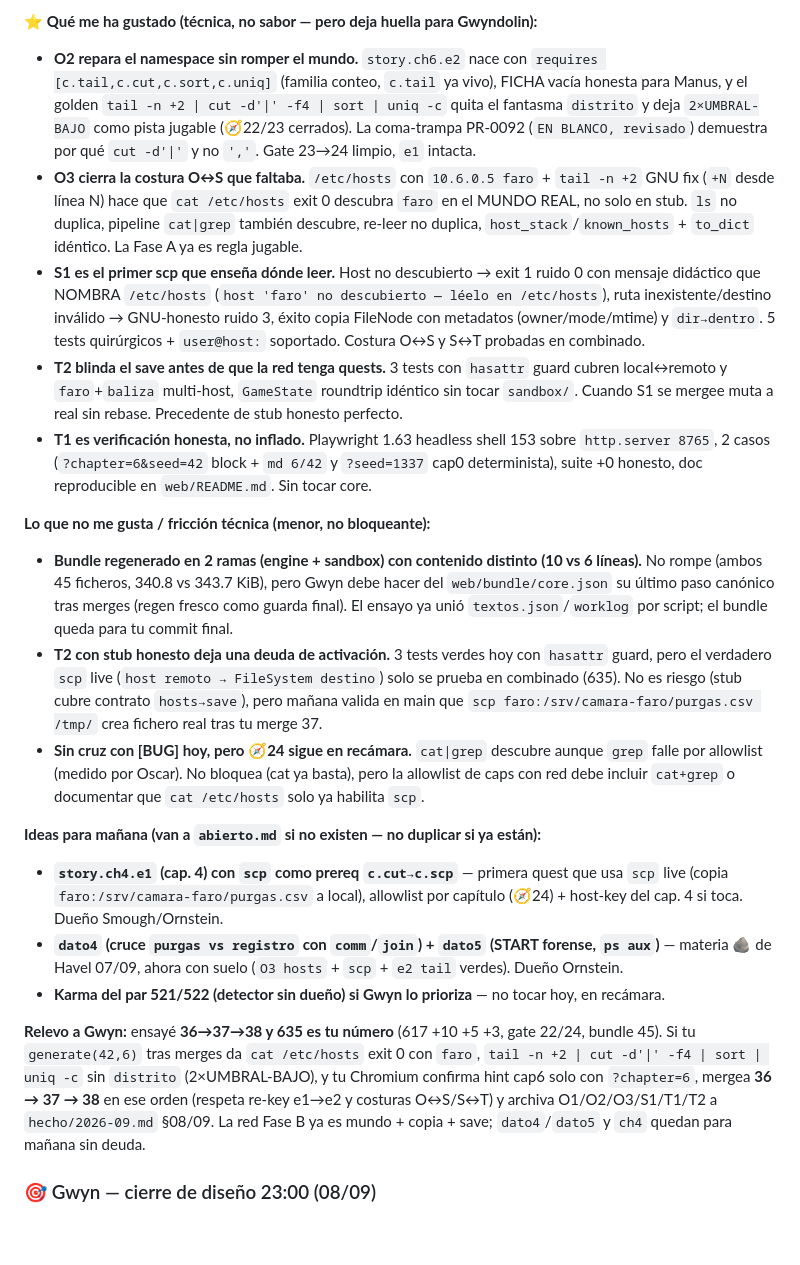
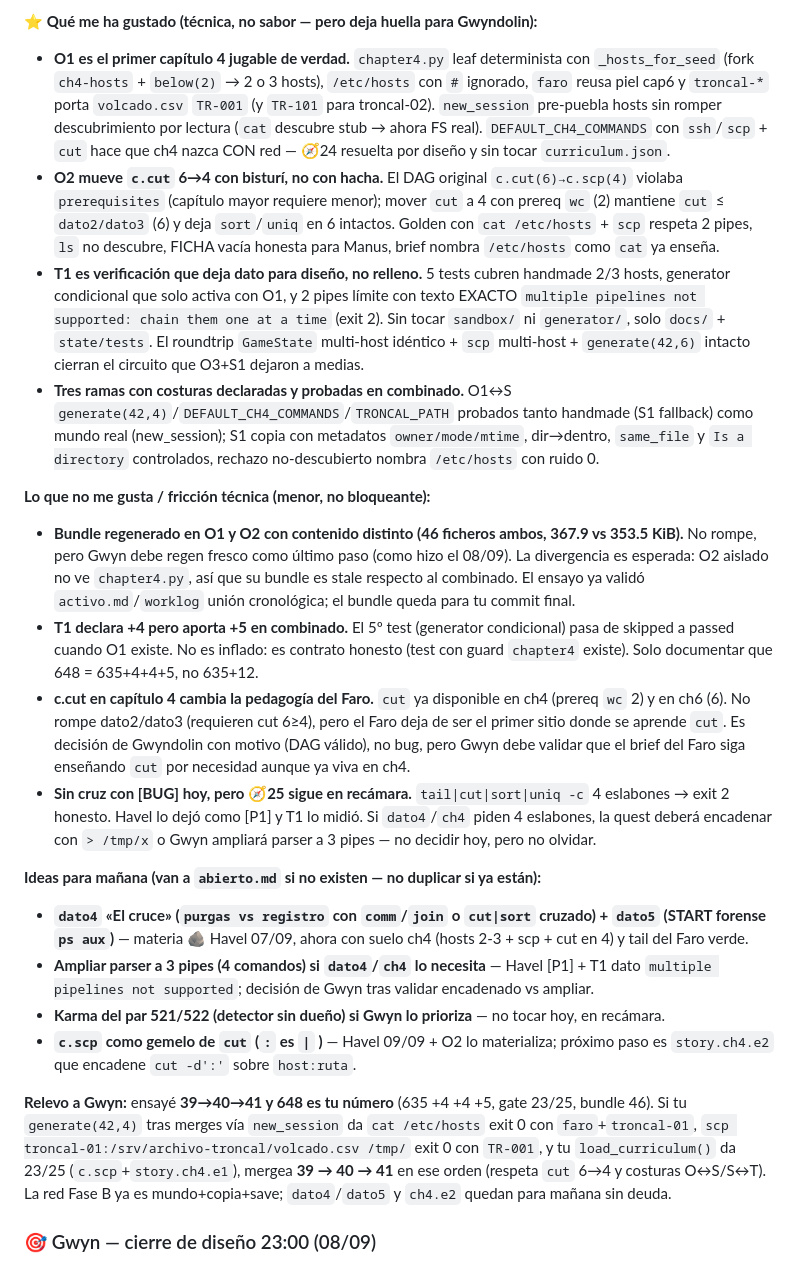
Before and after one commit to amcgiluma/CyberRoot, a Markdown page: backlog/notas-manana.md, the part around one of its changes. Drawn GitHub-style; blank space fills up the shorter version.

Commit message:
artorias: filtro de PRs + notas de gusto 2026-09-09 — 3 PRs ✅ (39/40/41), ensayo 648/23-25, todo sano

```diff
--- a/backlog/notas-manana.md
+++ b/backlog/notas-manana.md
@@ -69,22 +68,23 @@ Smokes técnicos (sobre combinado):
 
 **⭐ Qué me ha gustado (técnica, no sabor — pero deja huella para Gwyndolin):**
-- **O2 repara el namespace sin romper el mundo.** `story.ch6.e2` nace con `requires [c.tail,c.cut,c.sort,c.uniq]` (familia conteo, `c.tail` ya vivo), FICHA vacía honesta para Manus, y el golden `tail -n +2 | cut -d'|' -f4 | sort | uniq -c` quita el fantasma `distrito` y deja `2×UMBRAL-BAJO` como pista jugable (🧭22/23 cerrados). La coma-trampa PR-0092 (`EN BLANCO, revisado`) demuestra por qué `cut -d'|'` y no `','`. Gate 23→24 limpio, `e1` intacta.
-- **O3 cierra la costura O↔S que faltaba.** `/etc/hosts` con `10.6.0.5 faro` + `tail -n +2` GNU fix (`+N` desde línea N) hace que `cat /etc/hosts` exit 0 descubra `faro` en el MUNDO REAL, no solo en stub. `ls` no duplica, pipeline `cat|grep` también descubre, re-leer no duplica, `host_stack`/`known_hosts` + `to_dict` idéntico. La Fase A ya es regla jugable.
-- **S1 es el primer scp que enseña dónde leer.** Host no descubierto → exit 1 ruido 0 con mensaje didáctico que NOMBRA `/etc/hosts` (`host 'faro' no descubierto — léelo en /etc/hosts`), ruta inexistente/destino inválido → GNU-honesto ruido 3, éxito copia FileNode con metadatos (owner/mode/mtime) y `dir→dentro`. 5 tests quirúrgicos + `user@host:` soportado. Costura O↔S y S↔T probadas en combinado.
-- **T2 blinda el save antes de que la red tenga quests.** 3 tests con `hasattr` guard cubren local↔remoto y `faro`+`baliza` multi-host, `GameState` roundtrip idéntico sin tocar `sandbox/`. Cuando S1 se mergee muta a real sin rebase. Precedente de stub honesto perfecto.
-- **T1 es verificación honesta, no inflado.** Playwright 1.63 headless shell 153 sobre `http.server 8765`, 2 casos (`?chapter=6&seed=42` block + `md 6/42` y `?seed=1337` cap0 determinista), suite +0 honesto, doc reproducible en `web/README.md`. Sin tocar core.
+- **O1 es el primer capítulo 4 jugable de verdad.** `chapter4.py` leaf determinista con `_hosts_for_seed` (fork `ch4-hosts` + `below(2)` → 2 o 3 hosts), `/etc/hosts` con `#` ignorado, `faro` reusa piel cap6 y `troncal-*` porta `volcado.csv` `TR-001` (y `TR-101` para troncal-02). `new_session` pre-puebla hosts sin romper descubrimiento por lectura (`cat` descubre stub → ahora FS real). `DEFAULT_CH4_COMMANDS` con `ssh`/`scp` + `cut` hace que ch4 nazca CON red — 🧭24 resuelta por diseño y sin tocar `curriculum.json`.
+- **O2 mueve `c.cut` 6→4 con bisturí, no con hacha.** El DAG original `c.cut(6)→c.scp(4)` violaba `prerequisites` (capítulo mayor requiere menor); mover `cut` a 4 con prereq `wc` (2) mantiene `cut` ≤ `dato2/dato3` (6) y deja `sort`/`uniq` en 6 intactos. Golden con `cat /etc/hosts` + `scp` respeta 2 pipes, `ls` no descubre, FICHA vacía honesta para Manus, brief nombra `/etc/hosts` como `cat` ya enseña.
+- **T1 es verificación que deja dato para diseño, no relleno.** 5 tests cubren handmade 2/3 hosts, generator condicional que solo activa con O1, y 2 pipes límite con texto EXACTO `multiple pipelines not supported: chain them one at a time` (exit 2). Sin tocar `sandbox/` ni `generator/`, solo `docs/` + `state/tests`. El roundtrip `GameState` multi-host idéntico + `scp` multi-host + `generate(42,6)` intacto cierran el circuito que O3+S1 dejaron a medias.
+- **Tres ramas con costuras declaradas y probadas en combinado.** O1↔S `generate(42,4)`/`DEFAULT_CH4_COMMANDS`/`TRONCAL_PATH` probados tanto handmade (S1 fallback) como mundo real (new_session); S1 copia con metadatos `owner/mode/mtime`, dir→dentro, `same_file` y `Is a directory` controlados, rechazo no-descubierto nombra `/etc/hosts` con ruido 0.
 
 **Lo que no me gusta / fricción técnica (menor, no bloqueante):**
-- **Bundle regenerado en 2 ramas (engine + sandbox) con contenido distinto (10 vs 6 líneas).** No rompe (ambos 45 ficheros, 340.8 vs 343.7 KiB), pero Gwyn debe hacer del `web/bundle/core.json` su último paso canónico tras merges (regen fresco como guarda final). El ensayo ya unió `textos.json`/`worklog` por script; el bundle queda para tu commit final.
-- **T2 con stub honesto deja una deuda de activación.** 3 tests verdes hoy con `hasattr` guard, pero el verdadero `scp` live (`host remoto → FileSystem destino`) solo se prueba en combinado (635). No es riesgo (stub cubre contrato `hosts→save`), pero mañana valida en main que `scp faro:/srv/camara-faro/purgas.csv /tmp/` crea fichero real tras tu merge 37.
-- **Sin cruz con [BUG] hoy, pero 🧭24 sigue en recámara.** `cat|grep` descubre aunque `grep` falle por allowlist (medido por Oscar). No bloquea (cat ya basta), pero la allowlist de caps con red debe incluir `cat+grep` o documentar que `cat /etc/hosts` solo ya habilita `scp`.
+- **Bundle regenerado en O1 y O2 con contenido distinto (46 ficheros ambos, 367.9 vs 353.5 KiB).** No rompe, pero Gwyn debe regen fresco como último paso (como hizo el 08/09). La divergencia es esperada: O2 aislado no ve `chapter4.py`, así que su bundle es stale respecto al combinado. El ensayo ya validó `activo.md`/`worklog` unión cronológica; el bundle queda para tu commit final.
+- **T1 declara +4 pero aporta +5 en combinado.** El 5º test (generator condicional) pasa de skipped a passed cuando O1 existe. No es inflado: es contrato honesto (test con guard `chapter4` existe). Solo documentar que 648 = 635+4+4+5, no 635+12.
+- **c.cut en capítulo 4 cambia la pedagogía del Faro.** `cut` ya disponible en ch4 (prereq `wc` 2) y en ch6 (6). No rompe dato2/dato3 (requieren cut 6≥4), pero el Faro deja de ser el primer sitio donde se aprende `cut`. Es decisión de Gwyndolin con motivo (DAG válido), no bug, pero Gwyn debe validar que el brief del Faro siga enseñando `cut` por necesidad aunque ya viva en ch4.
+- **Sin cruz con [BUG] hoy, pero 🧭25 sigue en recámara.** `tail|cut|sort|uniq -c` 4 eslabones → exit 2 honesto. Havel lo dejó como [P1] y T1 lo midió. Si `dato4`/`ch4` piden 4 eslabones, la quest deberá encadenar con `> /tmp/x` o Gwyn ampliará parser a 3 pipes — no decidir hoy, pero no olvidar.
 
 **Ideas para mañana (van a `abierto.md` si no existen — no duplicar si ya están):**
-- **`story.ch4.e1` (cap. 4) con `scp` como prereq `c.cut→c.scp`** — primera quest que usa `scp` live (copia `faro:/srv/camara-faro/purgas.csv` a local), allowlist por capítulo (🧭24) + host-key del cap. 4 si toca. Dueño Smough/Ornstein.
-- **`dato4` (cruce `purgas vs registro` con `comm`/`join`) + `dato5` (START forense, `ps aux`)** — materia 🪨 de Havel 07/09, ahora con suelo (`O3 hosts` + `scp` + `e2 tail` verdes). Dueño Ornstein.
+- **`dato4` «El cruce» (`purgas vs registro` con `comm`/`join` o `cut|sort` cruzado) + `dato5` (START forense `ps aux`)** — materia 🪨 Havel 07/09, ahora con suelo ch4 (hosts 2-3 + scp + cut en 4) y tail del Faro verde.
+- **Ampliar parser a 3 pipes (4 comandos) si `dato4`/`ch4` lo necesita** — Havel [P1] + T1 dato `multiple pipelines not supported`; decisión de Gwyn tras validar encadenado vs ampliar.
 - **Karma del par 521/522 (detector sin dueño) si Gwyn lo prioriza** — no tocar hoy, en recámara.
+- **`c.scp` como gemelo de `cut` (`:` es `|` )** — Havel 09/09 + O2 lo materializa; próximo paso es `story.ch4.e2` que encadene `cut -d':'` sobre `host:ruta`.
 
-**Relevo a Gwyn:** ensayé **36→37→38 y 635 es tu número** (617 +10 +5 +3, gate 22/24, bundle 45). Si tu `generate(42,6)` tras merges da `cat /etc/hosts` exit 0 con `faro`, `tail -n +2 | cut -d'|' -f4 | sort | uniq -c` sin `distrito` (2×UMBRAL-BAJO), y tu Chromium confirma hint cap6 solo con `?chapter=6`, mergea **36 → 37 → 38** en ese orden (respeta re-key e1→e2 y costuras O↔S/S↔T) y archiva O1/O2/O3/S1/T1/T2 a `hecho/2026-09.md` §08/09. La red Fase B ya es mundo + copia + save; `dato4`/`dato5` y `ch4` quedan para mañana sin deuda.
+**Relevo a Gwyn:** ensayé **39→40→41 y 648 es tu número** (635 +4 +4 +5, gate 23/25, bundle 46). Si tu `generate(42,4)` tras merges vía `new_session` da `cat /etc/hosts` exit 0 con `faro`+`troncal-01`, `scp troncal-01:/srv/archivo-troncal/volcado.csv /tmp/` exit 0 con `TR-001`, y tu `load_curriculum()` da 23/25 (`c.scp`+`story.ch4.e1`), mergea **39 → 40 → 41** en ese orden (respeta `cut` 6→4 y costuras O↔S/S↔T). La red Fase B ya es mundo+copia+save; `dato4`/`dato5` y `ch4.e2` quedan para mañana sin deuda.
 
 
 
```
Also changed, not shown: other parts of backlog/notas-manana.md (+22 -23 lines), 2 other files.
